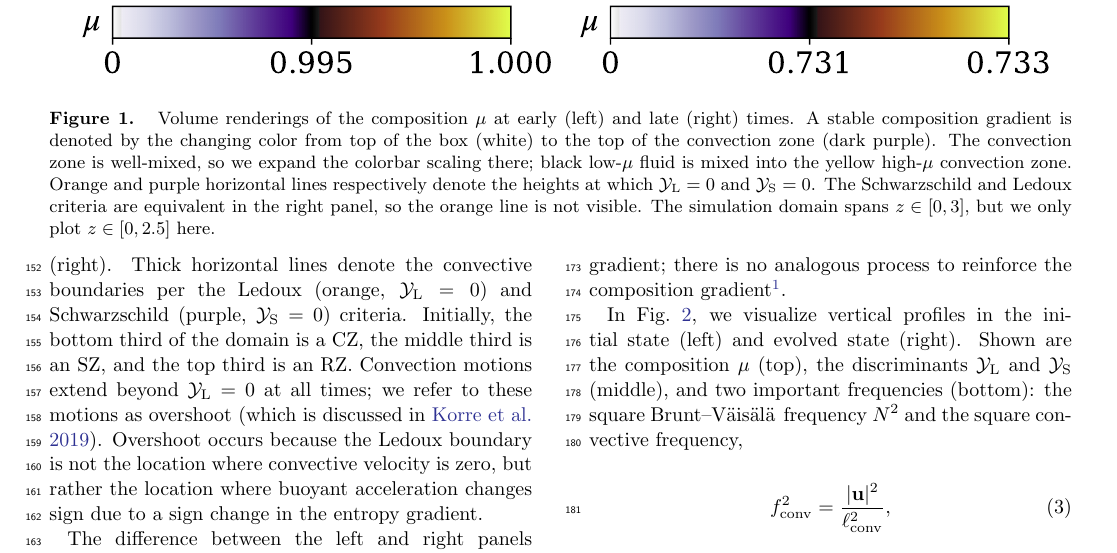
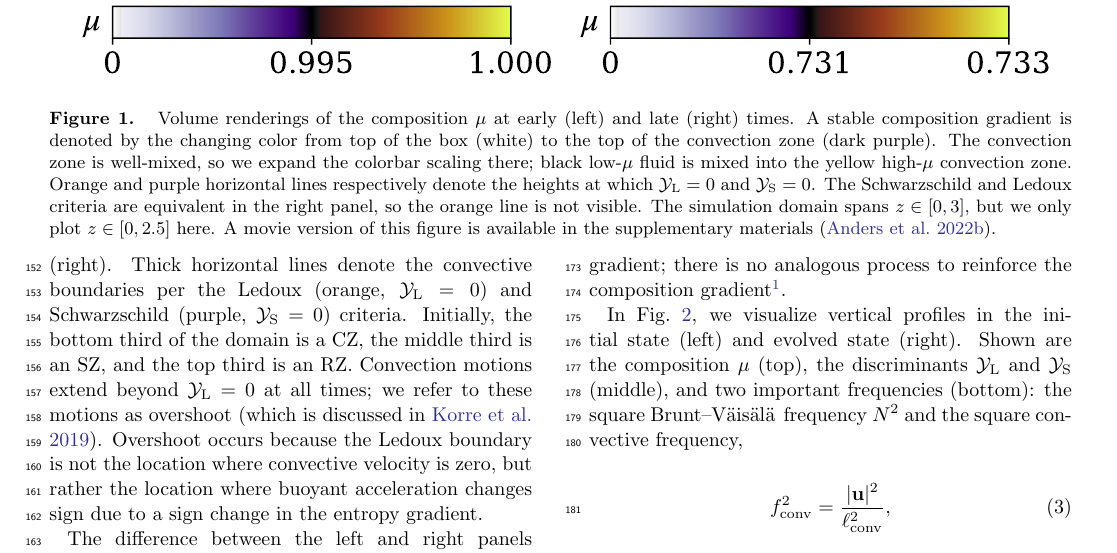
Before and after one commit to evanhanders/schwarzschild_or_ledoux, a LaTeX paper (manuscript/ms.tex): part of page 3 of 8, cut so that both start at the same text. Compiled offline with pdfLaTeX.

Commit message:
adds line about movie version of fig 1

```diff
--- a/manuscript/ms.tex
+++ b/manuscript/ms.tex
@@ -119,6 +119,7 @@
     Orange and purple horizontal lines respectively denote the heights at which $\yL = 0$ and $\yS = 0$.
     The Schwarzschild and Ledoux criteria are equivalent in the right panel, so the orange line is not visible.
     The simulation domain spans $z \in [0, 3]$, but we only plot $z \in [0, 2.5]$ here.
+    A movie version of this figure is available in the supplementary materials \citep{supp}.
 \label{fig:dynamics}
 }
 \end{figure*}
```
Also changed, not shown: manuscript/ms.pdf, 1 other file.
